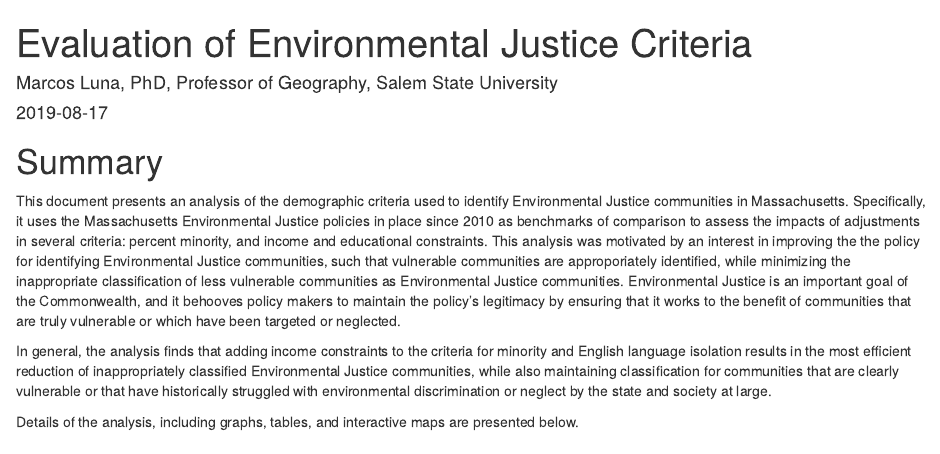
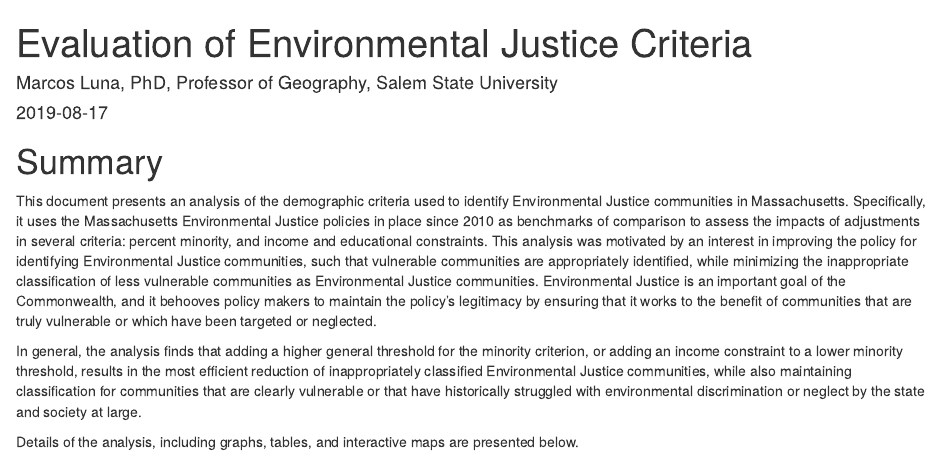
Before and after one commit to profLuna/EJCriteria, an R Markdown document (index.Rmd): the page in a window 1100 px wide, from its top. Rendered offline with R 4.5, knitr and Pandoc, with nearby package versions.

Commit message:
Fixed typos and changed conclusion to reflect policy alternative I

```diff
--- a/index.Rmd
+++ b/index.Rmd
@@ -9,8 +9,8 @@ description: "This is an analysis of the criteria for defining Environmental Jus
 
 # Summary {-}
 
-This document presents an analysis of the demographic criteria used to identify Environmental Justice communities in Massachusetts. Specifically, it uses the Massachusetts Environmental Justice policies in place since 2010 as benchmarks of comparison to assess the impacts of adjustments in several  criteria: percent minority, and income and educational constraints. This analysis was motivated by an interest in improving the the policy for identifying Environmental Justice communities, such that vulnerable communities are approporiately identified, while minimizing the inappropriate classification of less vulnerable communities as Environmental Justice communities. Environmental Justice is an important goal of the Commonwealth, and it behooves policy makers to maintain the policy's legitimacy by ensuring that it works to the benefit of communities that are truly vulnerable or which have been targeted or neglected.
+This document presents an analysis of the demographic criteria used to identify Environmental Justice communities in Massachusetts. Specifically, it uses the Massachusetts Environmental Justice policies in place since 2010 as benchmarks of comparison to assess the impacts of adjustments in several  criteria: percent minority, and income and educational constraints. This analysis was motivated by an interest in improving the policy for identifying Environmental Justice communities, such that vulnerable communities are appropriately identified, while minimizing the inappropriate classification of less vulnerable communities as Environmental Justice communities. Environmental Justice is an important goal of the Commonwealth, and it behooves policy makers to maintain the policy's legitimacy by ensuring that it works to the benefit of communities that are truly vulnerable or which have been targeted or neglected.
 
-In general, the analysis finds that adding income constraints to the criteria for minority and English language isolation results in the most efficient reduction of inappropriately classified Environmental Justice communities, while also maintaining classification for communities that are clearly vulnerable or that have historically struggled with environmental discrimination or neglect by the state and society at large.
+In general, the analysis finds that adding a higher general threshold for the minority criterion, or adding an income constraint to a lower minority threshold, results in the most efficient reduction of inappropriately classified Environmental Justice communities, while also maintaining classification for communities that are clearly vulnerable or that have historically struggled with environmental discrimination or neglect by the state and society at large.
 
 Details of the analysis, including graphs, tables, and interactive maps are presented below.
```
